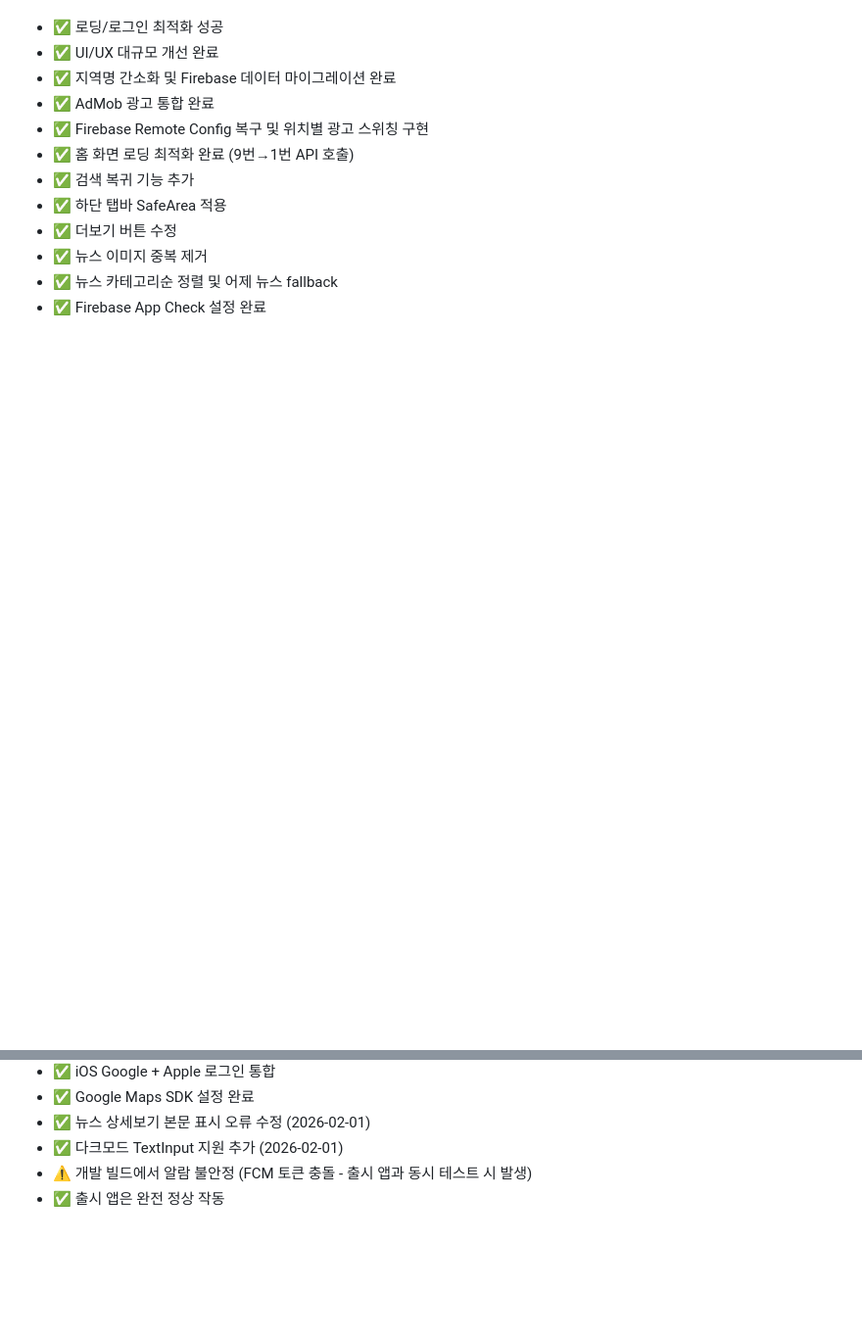
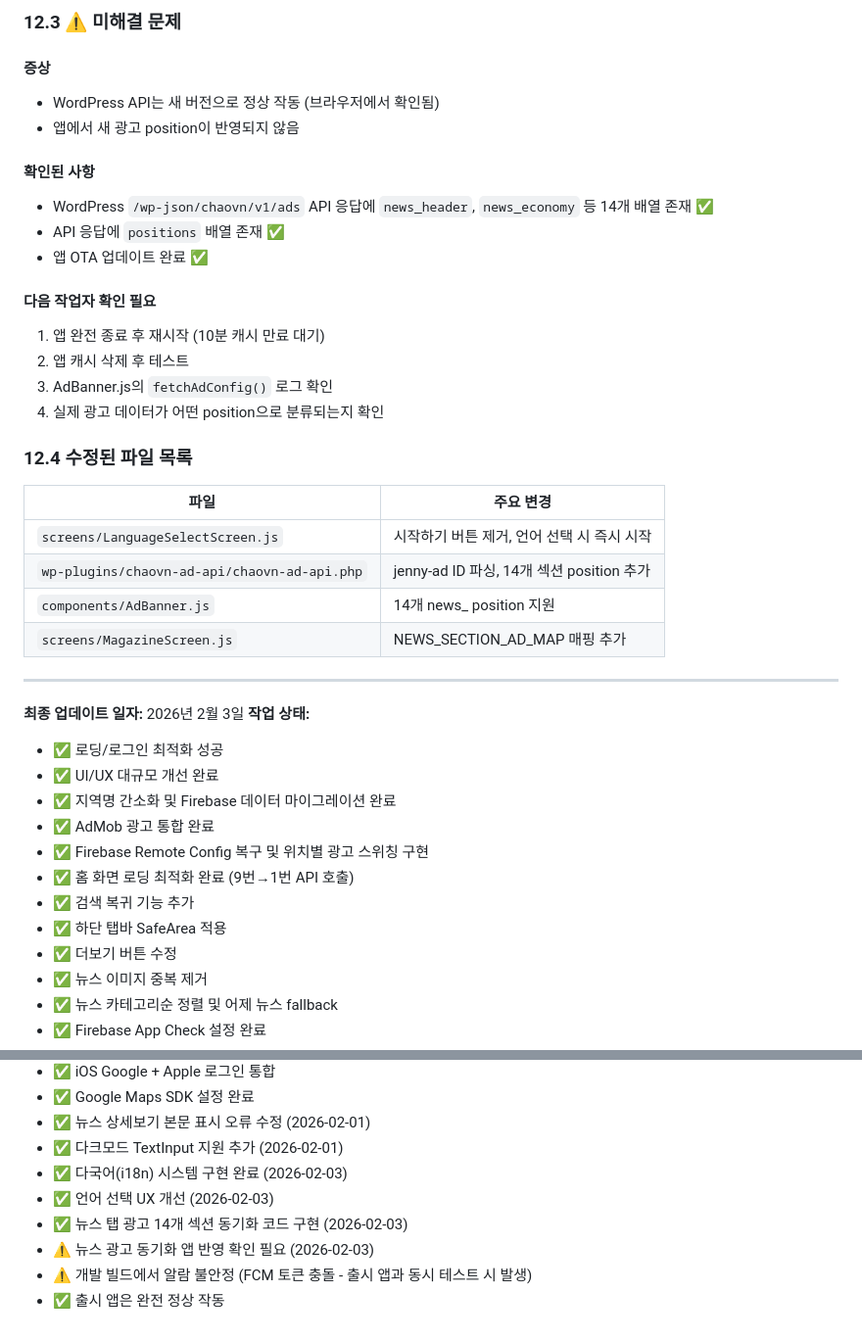
Before and after one commit to young146/chao-vn-app, a Markdown page: HANDOVER_NOTES.md, 2 parts joined by grey strips. Shown at 98% size. Rendered like a GitHub page; blank space fills up the shorter version.

Commit message:
docs: update handover notes for 2026-02-03 work

```diff
--- a/HANDOVER_NOTES.md
+++ b/HANDOVER_NOTES.md
@@ -921,3 +999,32 @@ export default function AddItemScreen() {
+### 12.3 ⚠️ 미해결 문제
+
+#### 증상
+- WordPress API는 새 버전으로 정상 작동 (브라우저에서 확인됨)
+- 앱에서 새 광고 position이 반영되지 않음
+
+#### 확인된 사항
+- WordPress `/wp-json/chaovn/v1/ads` API 응답에 `news_header`, `news_economy` 등 14개 배열 존재 ✅
+- API 응답에 `positions` 배열 존재 ✅
+- 앱 OTA 업데이트 완료 ✅
+
+#### 다음 작업자 확인 필요
+1. 앱 완전 종료 후 재시작 (10분 캐시 만료 대기)
+2. 앱 캐시 삭제 후 테스트
+3. AdBanner.js의 `fetchAdConfig()` 로그 확인
+4. 실제 광고 데이터가 어떤 position으로 분류되는지 확인
+
+### 12.4 수정된 파일 목록
+
+| 파일 | 주요 변경 |
+|------|----------|
+| `screens/LanguageSelectScreen.js` | 시작하기 버튼 제거, 언어 선택 시 즉시 시작 |
+| `wp-plugins/chaovn-ad-api/chaovn-ad-api.php` | jenny-ad ID 파싱, 14개 섹션 position 추가 |
+| `components/AdBanner.js` | 14개 news_ position 지원 |
+| `screens/MagazineScreen.js` | NEWS_SECTION_AD_MAP 매핑 추가 |
+
+---
+
+**최종 업데이트 일자:** 2026년 2월 3일
 **작업 상태:**
 - ✅ 로딩/로그인 최적화 성공
 - ✅ UI/UX 대규모 개선 완료
@@ -935,5 +1042,9 @@ export default function AddItemScreen() {
 - ✅ Google Maps SDK 설정 완료
 - ✅ 뉴스 상세보기 본문 표시 오류 수정 (2026-02-01)
 - ✅ 다크모드 TextInput 지원 추가 (2026-02-01)
+- ✅ 다국어(i18n) 시스템 구현 완료 (2026-02-03)
+- ✅ 언어 선택 UX 개선 (2026-02-03)
+- ✅ 뉴스 탭 광고 14개 섹션 동기화 코드 구현 (2026-02-03)
+- ⚠️ 뉴스 광고 동기화 앱 반영 확인 필요 (2026-02-03)
 - ⚠️ 개발 빌드에서 알람 불안정 (FCM 토큰 충돌 - 출시 앱과 동시 테스트 시 발생)
 - ✅ 출시 앱은 완전 정상 작동
```
Also changed, not shown: other parts of HANDOVER_NOTES.md (+79 -1 lines).
